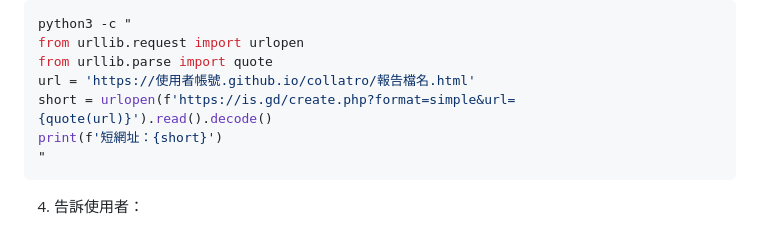
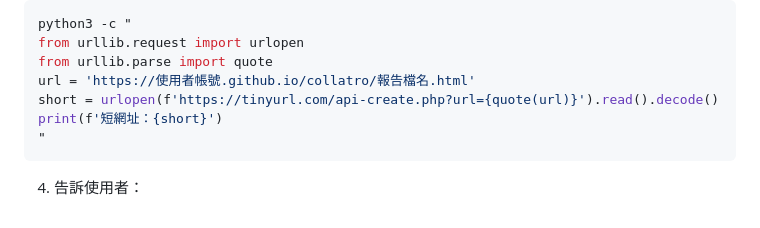
Before and after one commit to FakeRocket543/collatro, a Markdown page: .claude/skills/check.md, the part around the change. GitHub-like rendering.

Commit message:
fix: 短網址改用 tinyurl（is.gd 被擋）

````diff
--- a/.claude/skills/check.md
+++ b/.claude/skills/check.md
@@ -188,7 +188,7 @@ python3 -c "
 from urllib.request import urlopen
 from urllib.parse import quote
 url = 'https://使用者帳號.github.io/collatro/報告檔名.html'
-short = urlopen(f'https://is.gd/create.php?format=simple&url={quote(url)}').read().decode()
+short = urlopen(f'https://tinyurl.com/api-create.php?url={quote(url)}').read().decode()
 print(f'短網址：{short}')
 "
 ```
````
Also changed, not shown: .opencode/skills/check.md (+1 -1 lines).
